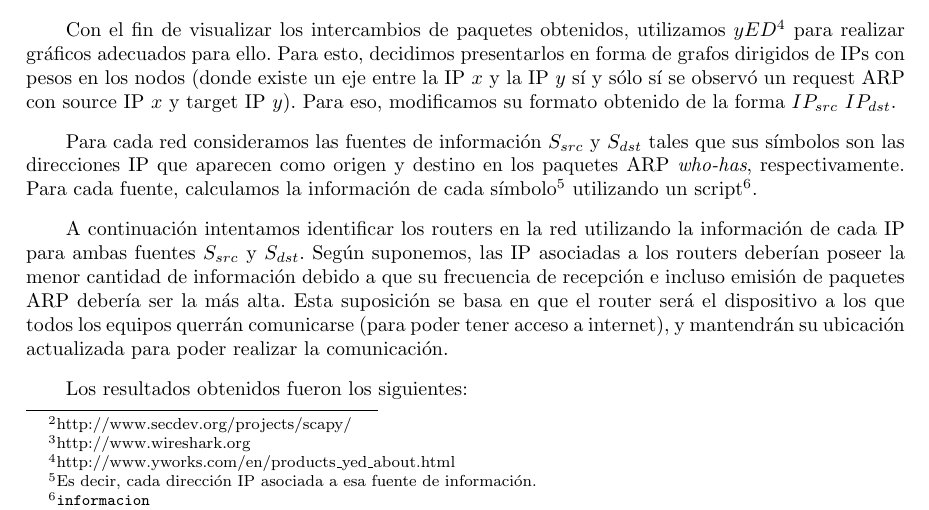
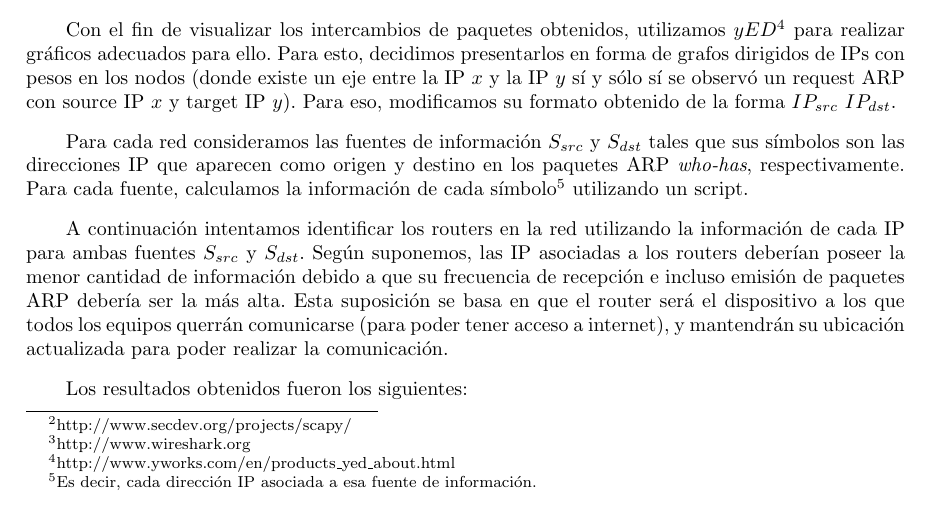
Before and after one commit to sizcovich/TPS-Redes, a LaTeX document (TP1/informe.tex): part of page 4 of 19, cut so that both start at the same text. Compiled offline with pdfLaTeX.

Commit message:
mini arreglo

```diff
--- a/TP1/informe.tex
+++ b/TP1/informe.tex
@@ -122,7 +122,7 @@ Para almacenar los resultados, filtramos por redes ARP y $who-has$. Los resultad
 \section{Resultados}
 Con el fin de visualizar los intercambios de paquetes obtenidos, utilizamos $yED$\footnote{http://www.yworks.com/en/products\_yed\_about.html} para realizar gráficos adecuados para ello. Para esto, decidimos presentarlos en forma de grafos dirigidos de IPs con pesos en los nodos (donde existe un eje entre la IP $x$ y la IP $y$ sí y sólo sí se observó un request ARP con source IP $x$ y target IP $y$). Para eso, modificamos su formato obtenido de la forma $IP_{src}\ IP_{dst}$.
 
-Para cada red consideramos las fuentes de información $S_{src}$ y $S_{dst}$ tales que sus símbolos son las direcciones IP que aparecen como origen y destino en los paquetes ARP \textit{who-has}, respectivamente. Para cada fuente, calculamos la información de cada símbolo\footnote{Es decir, cada dirección IP asociada a esa fuente de información.} utilizando un script\footnote{\texttt{informacion}}.
+Para cada red consideramos las fuentes de información $S_{src}$ y $S_{dst}$ tales que sus símbolos son las direcciones IP que aparecen como origen y destino en los paquetes ARP \textit{who-has}, respectivamente. Para cada fuente, calculamos la información de cada símbolo\footnote{Es decir, cada dirección IP asociada a esa fuente de información.} utilizando un script.
 
 A continuación intentamos identificar los routers en la red utilizando la información de cada IP para ambas fuentes $S_{src}$ y $S_{dst}$. Según suponemos, las IP asociadas a los routers deberían poseer la menor cantidad de información debido a que su frecuencia de recepción e incluso emisión de paquetes ARP debería ser la más alta. Esta suposición se basa en que el router será el dispositivo a los que todos los equipos querrán comunicarse (para poder tener acceso a internet), y mantendrán su ubicación actualizada para poder realizar la comunicación.
 
```
